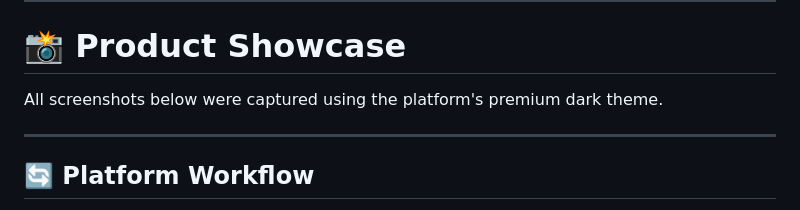
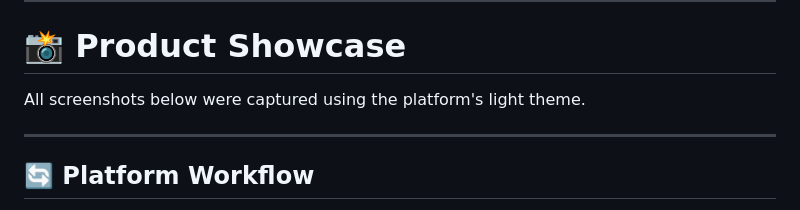
Before and after one commit to CodeWithAdarsh007/Mumbai_Glam_Studio, a Markdown page: README.md, the part around the change. GitHub-like rendering.

```diff
--- a/README.md
+++ b/README.md
@@ -362,7 +362,7 @@ Reviews help create a trustworthy marketplace ecosystem.
 ---
 # 📸 Product Showcase
 
-All screenshots below were captured using the platform's premium dark theme.
+All screenshots below were captured using the platform's light theme.
 
 ---
 
```
